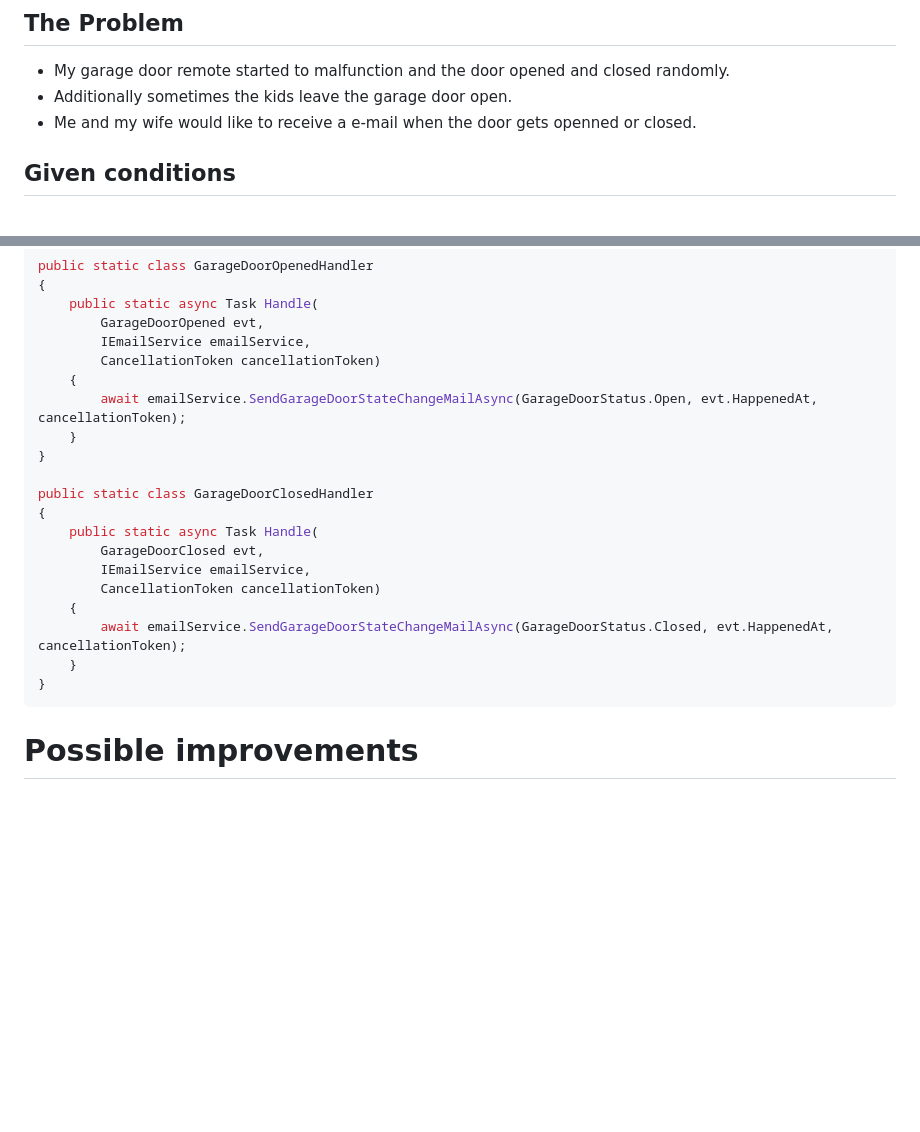
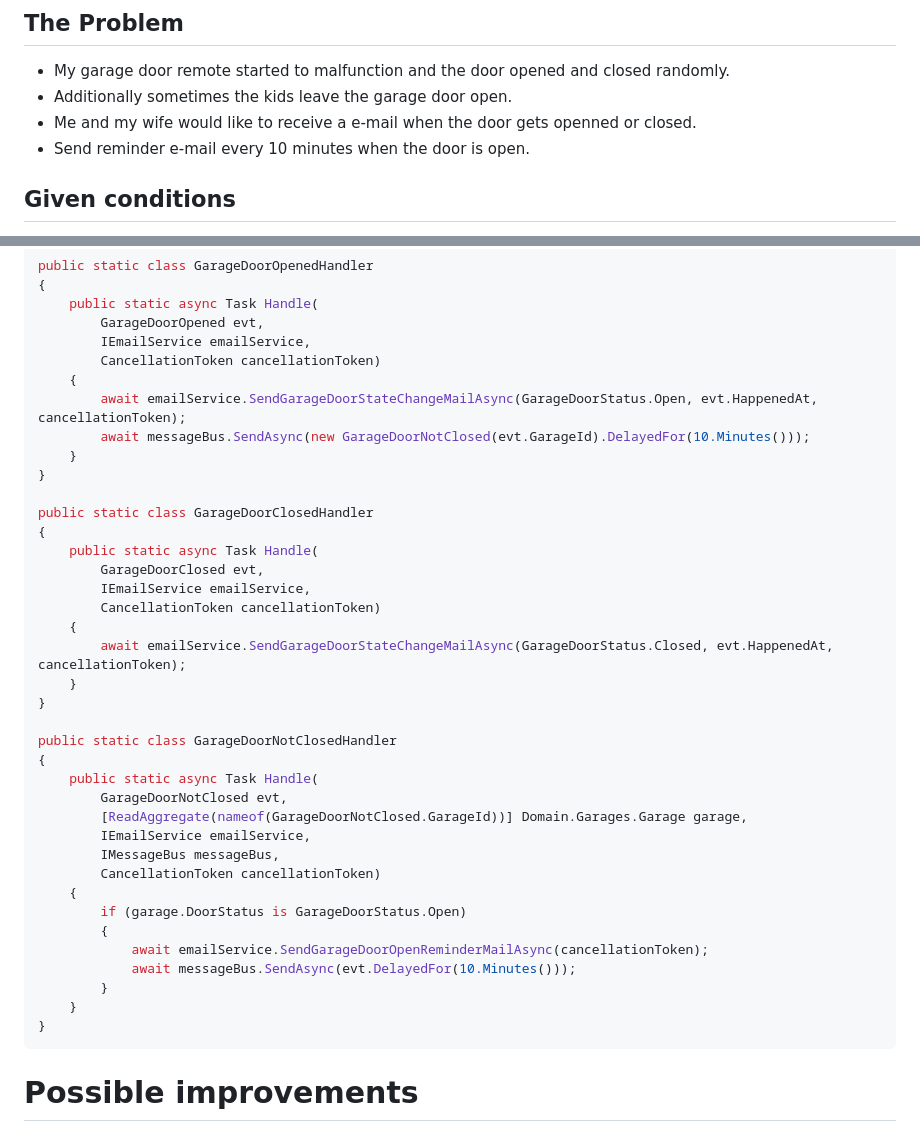
Before and after one commit to Zsolt-Bendes/Home.Automation, a Markdown page: README.md, 2 parts joined by grey strips. Rendered like a GitHub page; blank space fills up the shorter version.

Commit message:
Implement email reminders for garage door status changes
Added functionality to send reminder emails when the garage door is open and implemented a handler for delayed notifications.

````diff
--- a/README.md
+++ b/README.md
@@ -4,6 +4,7 @@ Project is about how I monitor my garage door when the door opens or closes.
 - My garage door remote started to malfunction and the door opened and closed randomly.
 - Additionally sometimes the kids leave the garage door open.
 - Me and my wife would like to receive a e-mail when the door gets openned or closed.
+- Send reminder e-mail every 10 minutes when the door is open.
 ## Given conditions
 - A WiFi connection is available in the garage.
 - The WiFi connection may experience intermittent instability and cannot be considered fully reliable.
@@ -190,6 +191,7 @@ public static class GarageDoorOpenedHandler
         CancellationToken cancellationToken)
     {
         await emailService.SendGarageDoorStateChangeMailAsync(GarageDoorStatus.Open, evt.HappenedAt, cancellationToken);
+        await messageBus.SendAsync(new GarageDoorNotClosed(evt.GarageId).DelayedFor(10.Minutes()));
     }
 }
 
@@ -203,6 +205,23 @@ public static class GarageDoorClosedHandler
         await emailService.SendGarageDoorStateChangeMailAsync(GarageDoorStatus.Closed, evt.HappenedAt, cancellationToken);
     }
 }
+
+public static class GarageDoorNotClosedHandler
+{
+    public static async Task Handle(
+        GarageDoorNotClosed evt,
+        [ReadAggregate(nameof(GarageDoorNotClosed.GarageId))] Domain.Garages.Garage garage,
+        IEmailService emailService,
+        IMessageBus messageBus,
+        CancellationToken cancellationToken)
+    {
+        if (garage.DoorStatus is GarageDoorStatus.Open)
+        {
+            await emailService.SendGarageDoorOpenReminderMailAsync(cancellationToken);
+            await messageBus.SendAsync(evt.DelayedFor(10.Minutes()));
+        }
+    }
+}
 ```
 # Possible improvements
 - Add mDNS support to the ESP32.
````
